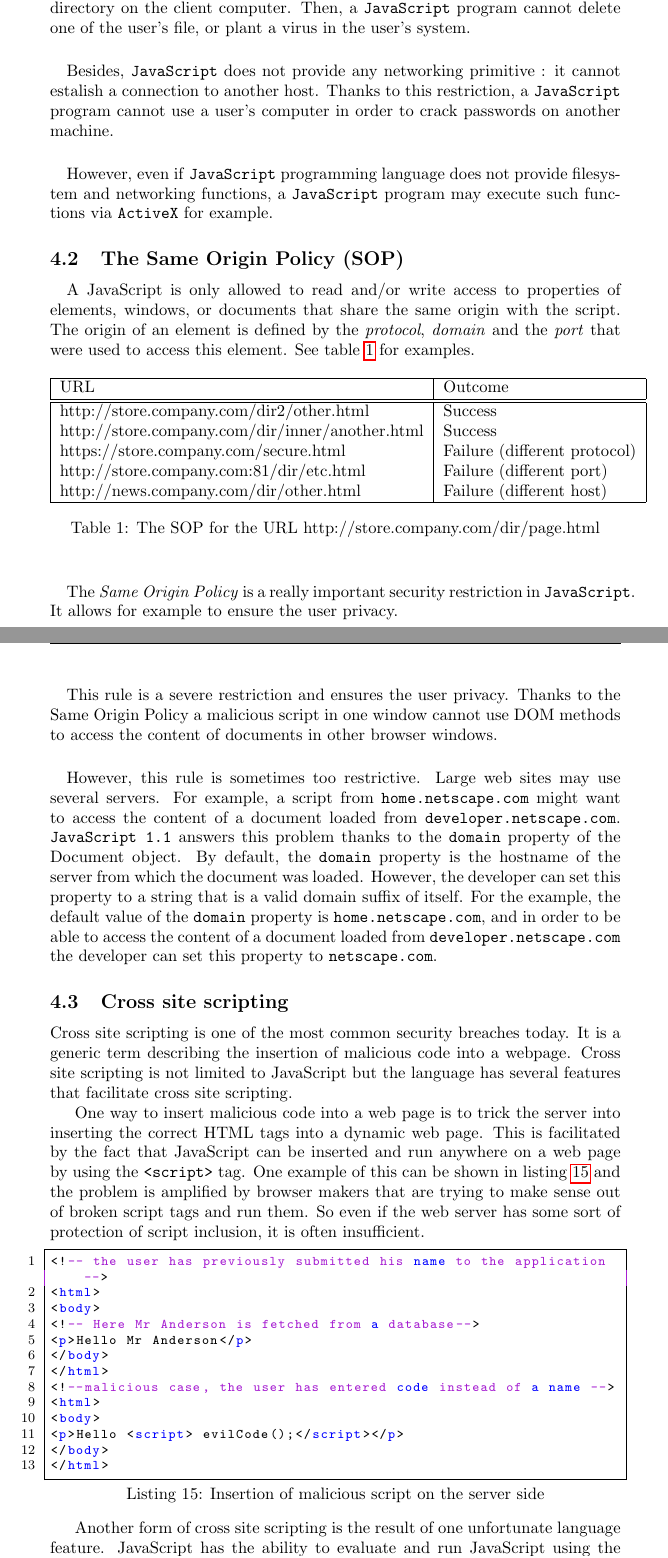
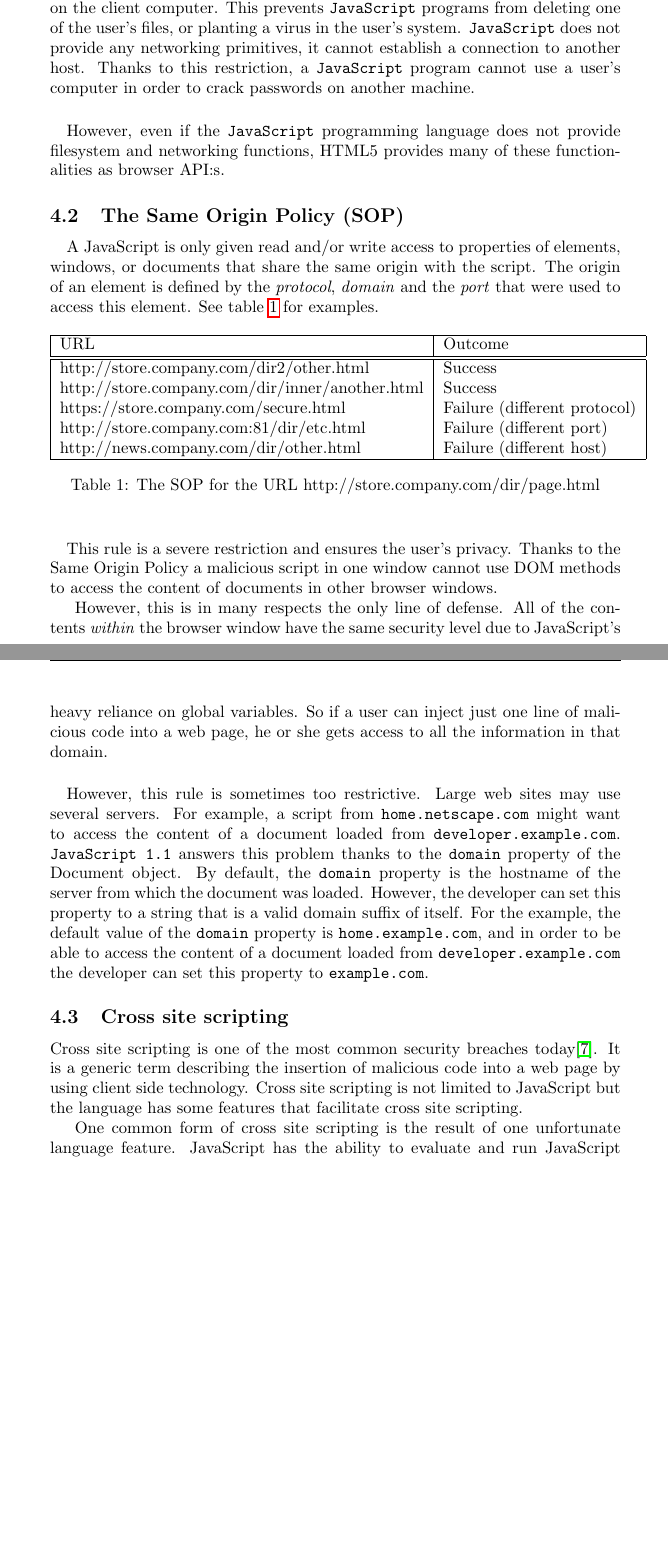
Before and after one commit to johanwikstrm/javascript-application-language, a LaTeX document (report.tex, which reads LatexFiles/security_Anael.tex): two parts of pages 8 and 9 of 11, joined at a grey line, cut so that both start at the same text, the shorter picture padded with empty space. Compiled offline with pdfLaTeX.

Commit message:
changed some in the security part

```diff
--- a/LatexFiles/security_Anael.tex
+++ b/LatexFiles/security_Anael.tex
@@ -3,18 +3,15 @@ JavaScript runs in a restricted environment to prevent developers from executing
 \subsection{Restricted features}
 
 \paragraph{}
-\texttt{JavaScript} does not provide any function to delete or modify a file, or a directory on the client computer. Then, a \texttt{JavaScript} program cannot delete one of the user's file, or plant a virus in the user's system.
+\texttt{JavaScript} does not provide functions to delete or modify files, or directories on the client computer. This prevents \texttt{JavaScript} programs from deleting one of the user's files, or planting a virus in the user's system. \texttt{JavaScript} does not provide any networking primitives, it cannot establish a connection to another host. Thanks to this restriction, a \texttt{JavaScript} program cannot use a user's computer in order to crack passwords on another machine.
 
 \paragraph{}
-Besides, \texttt{JavaScript} does not provide any networking primitive : it cannot estalish a connection to another host. Thanks to this restriction, a \texttt{JavaScript} program cannot use a user's computer in order to crack passwords on another machine.
-
-\paragraph{}
-However, even if \texttt{JavaScript} programming language does not provide filesystem and networking functions, a \texttt{JavaScript} program may execute such functions via \texttt{ActiveX} for example.
+However, even if the \texttt{JavaScript} programming language does not provide filesystem and networking functions, HTML5 provides many of these functionalities as browser API:s.
 
 \subsection{The Same Origin Policy (SOP)}
 
 \paragraph{}
-    A JavaScript is only allowed to read and/or write access to properties of elements, windows, or documents that share the same origin with the script. The origin of an element is defined by the \emph{protocol}, \emph{domain} and the \emph{port} that were used to access this element. See table~\ref{SOP} for examples. %% todo REFERENCE BIBLIO
+    A JavaScript is only given read and/or write access to properties of elements, windows, or documents that share the same origin with the script. The origin of an element is defined by the \emph{protocol}, \emph{domain} and the \emph{port} that were used to access this element. See table~\ref{SOP} for examples. %% todo REFERENCE BIBLIO
 \begin{table}[h!]
 \begin{tabular}{|l|l|}
       \hline
@@ -29,38 +26,19 @@ However, even if \texttt{JavaScript} programming language does not provide files
 \end{tabular}
 \caption{The SOP for the URL http://store.company.com/dir/page.html}\label{SOP}
 \end{table}
+\paragraph{}
+This rule is a severe restriction and ensures the user's privacy. Thanks to the Same Origin Policy a malicious script in one window cannot use DOM methods to access the content of documents in other browser windows.
 
-\paragraph{}
-The \emph{Same Origin Policy} is a really important security restriction in \texttt{JavaScript}. It allows for example to ensure the user privacy. %% TODO other examples
+However, this is in many respects the only line of defense. All of the contents \emph{within} the browser window have the same security level due to JavaScript's heavy reliance on global variables. So if a user can inject just one line of malicious code into a web page, he or she gets access to all the information in that domain.
 
-\paragraph{}
-This rule is a severe restriction and ensures the user privacy. Thanks to the Same Origin Policy a malicious script in one window cannot use DOM methods to access the content of documents in other browser windows. %% todo MORE explanations
+\paragraph{} %% TODO: make shorter ?
+However, this rule is sometimes too restrictive. Large web sites may use several servers. For example, a script from \texttt{home.netscape.com} might want to access the content of a document loaded from \texttt{developer.example.com}. \texttt{JavaScript 1.1} answers this problem thanks to the \texttt{domain} property of the Document object. By default, the \texttt{domain} property is the hostname of the server from which the document was loaded. However, the developer can set this property to a string that is a valid domain suffix of itself. For the example, the default value of the \texttt{domain} property is \texttt{home.example.com}, and in order to be able to access the content of a document loaded from \texttt{developer.example.com} the developer can set this property to \texttt{example.com}.
+\subsection{Cross site scripting}
+Cross site scripting is one of the most common security breaches today\cite{owasp}. It is a generic term describing the insertion of malicious code into a web page by using client side technology. Cross site scripting is not limited to JavaScript but the language has some features that facilitate cross site scripting.
 
-\paragraph{}
-However, this rule is sometimes too restrictive. Large web sites may use several servers. For example, a script from \texttt{home.netscape.com} might want to access the content of a document loaded from \texttt{developer.netscape.com}. \texttt{JavaScript 1.1} answers this problem thanks to the \texttt{domain} property of the Document object. By default, the \texttt{domain} property is the hostname of the server from which the document was loaded. However, the developer can set this property to a string that is a valid domain suffix of itself. For the example, the default value of the \texttt{domain} property is \texttt{home.netscape.com}, and in order to be able to access the content of a document loaded from \texttt{developer.netscape.com} the developer can set this property to \texttt{netscape.com}.
-\subsection{Cross site scripting}
-Cross site scripting is one of the most common security breaches today. It is a generic term describing the insertion of malicious code into a webpage. Cross site scripting is not limited to JavaScript but the language has several features that facilitate cross site scripting.
-
-One way to insert malicious code into a web page is to trick the server into inserting the correct HTML tags into a dynamic web page. This is facilitated by the fact that JavaScript can be inserted and run anywhere on a web page by using the \texttt{<script>} tag. One example of this can be shown in listing~\ref{htmlinsertion} and the problem is amplified by browser makers that are trying to make sense out of broken script tags and run them. So even if the web server has some sort of protection of script inclusion, it is often insufficient.
-\begin{lstlisting}[caption={Insertion of malicious script on the server side},label={htmlinsertion},language={html}]
-<!-- the user has previously submitted his name to the application -->
-<html>
-<body>
-<!-- Here Mr Anderson is fetched from a database-->
-<p>Hello Mr Anderson</p>
-</body>
-</html>
-<!--malicious case, the user has entered code instead of a name -->
-<html>
-<body>
-<p>Hello <script> evilCode();</script></p>
-</body>
-</html>
-\end{lstlisting}
-
-Another form of cross site scripting is the result of one unfortunate language feature. JavaScript has the ability to evaluate and run JavaScript using the eval() function. As demonstrated in listing~\ref{eval}, the eval function takes a string and runs the JavaScript code contained in it. In combination with the many global variables in JavaScript, this is disastrous from a security perspective. The use of eval() is strongly discouraged but it is still used by beginners, mainly for parsing JSON data.
-\begin{lstlisting}[caption={Insertion of malicious script on the client side, eval().},label={eval}]
-eval('var a = 5');              // creates variable a
+One common form of cross site scripting is the result of one unfortunate language feature. JavaScript has the ability to evaluate and run JavaScript using the eval() function. As demonstrated in listing~\ref{eval}, the eval function takes a string and runs the JavaScript code contained in it. In combination with the many global variables in JavaScript, this is disastrous from a security perspective. The use of eval() is strongly discouraged but it is still used by beginners, mainly for parsing JSON data.
+\begin{lstlisting}[caption={eval().},label={eval}]
+eval('var a = 5');               // creates variable a
 var jsonString = getJSON();
 eval(jsonString);                // evaluates possibly harmful input
 JSON.parse(jsonString);          // safe way to do the same thing
```
Also changed, not shown: report.tex (+2 -1 lines).
